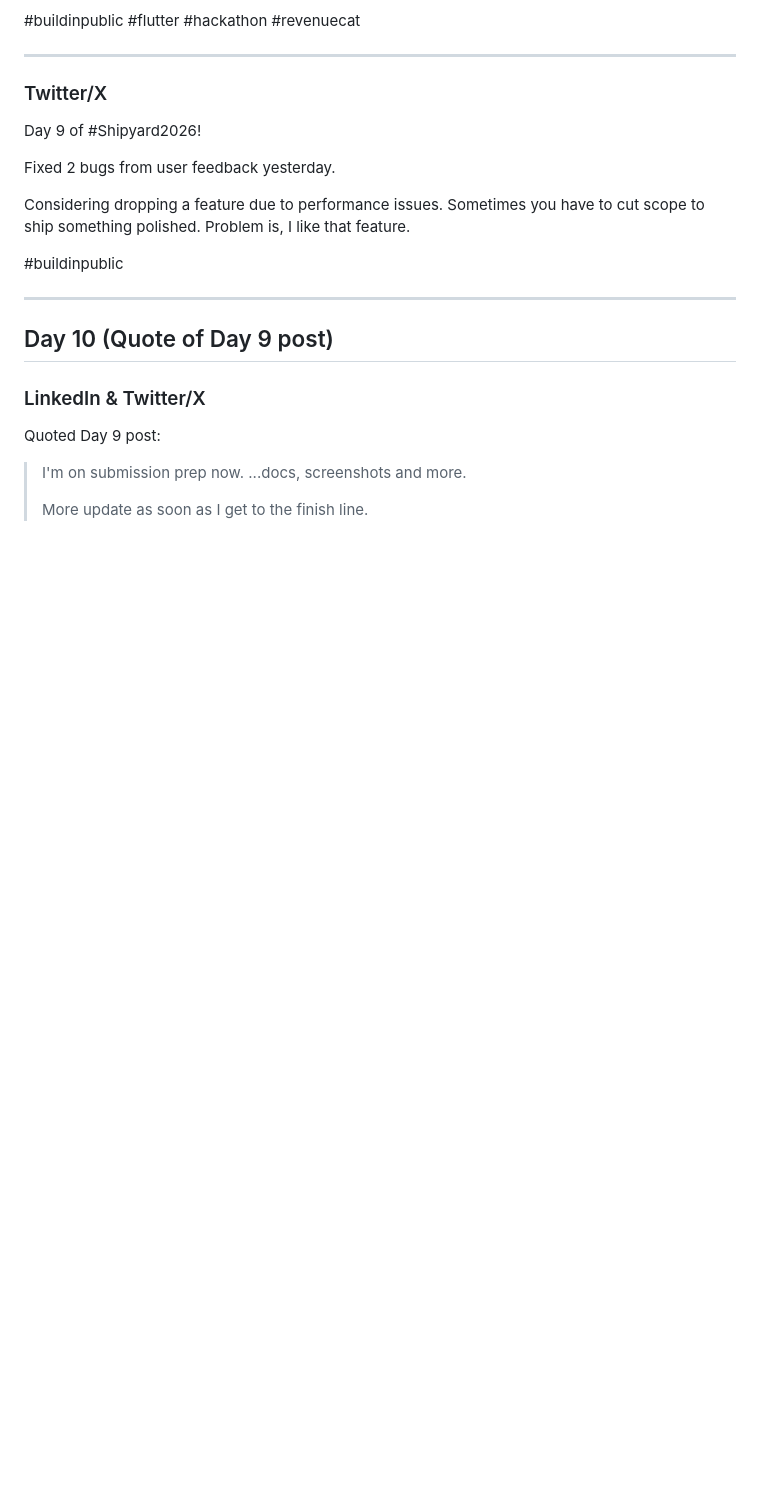
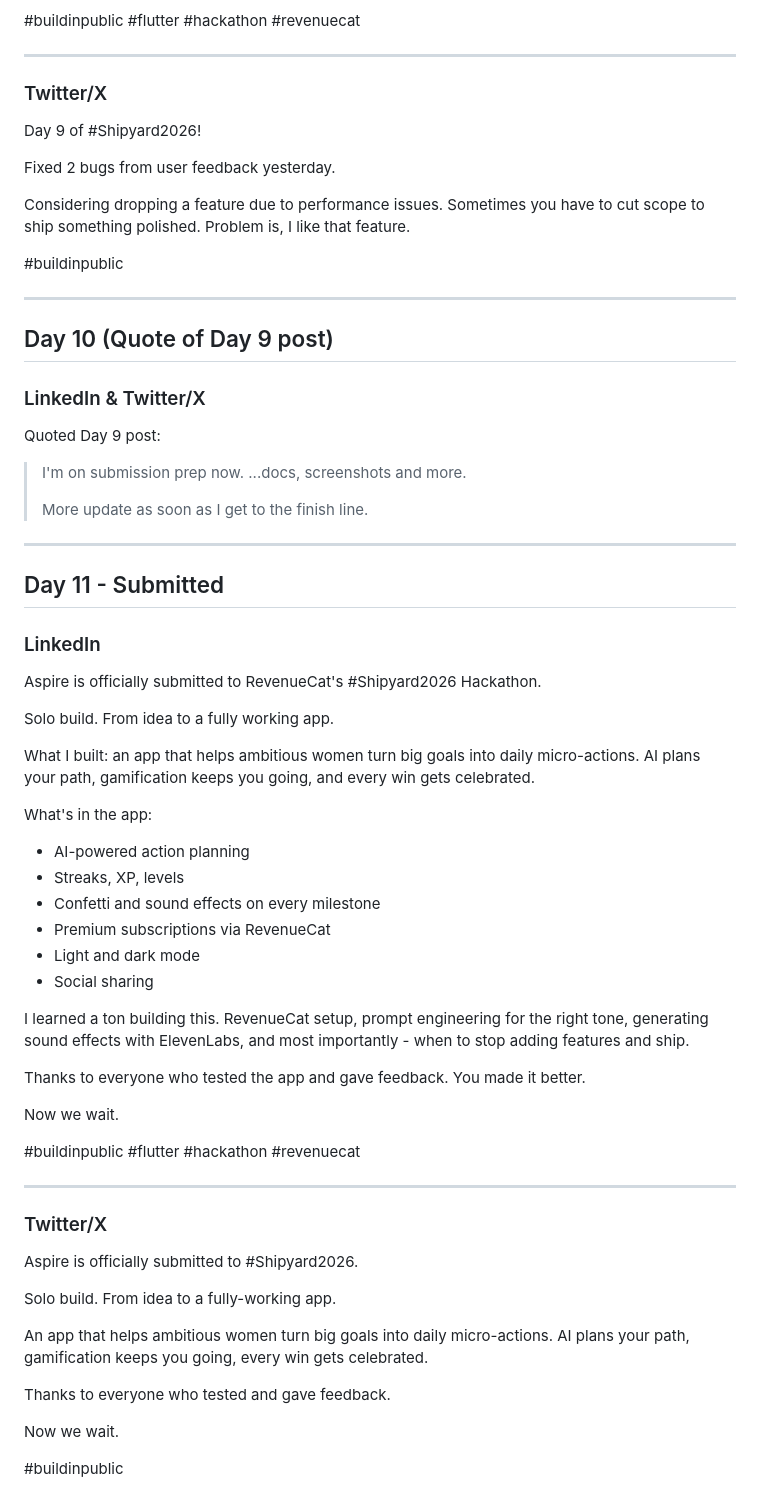
Before and after one commit to sixtusagbo/aspire, a Markdown page: docs/social-posts.md, the part around the change. GitHub-like rendering; blank space fills up the shorter version.

Commit message:
Add submission day social post

```diff
--- a/docs/social-posts.md
+++ b/docs/social-posts.md
@@ -210,3 +210,47 @@ Quoted Day 9 post:
 > I'm on submission prep now. ...docs, screenshots and more.
 >
 > More update as soon as I get to the finish line.
+
+---
+
+## Day 11 - Submitted
+
+### LinkedIn
+
+Aspire is officially submitted to RevenueCat's #Shipyard2026 Hackathon.
+
+Solo build. From idea to a fully working app.
+
+What I built: an app that helps ambitious women turn big goals into daily micro-actions. AI plans your path, gamification keeps you going, and every win gets celebrated.
+
+What's in the app:
+- AI-powered action planning
+- Streaks, XP, levels
+- Confetti and sound effects on every milestone
+- Premium subscriptions via RevenueCat
+- Light and dark mode
+- Social sharing
+
+I learned a ton building this. RevenueCat setup, prompt engineering for the right tone, generating sound effects with ElevenLabs, and most importantly - when to stop adding features and ship.
+
+Thanks to everyone who tested the app and gave feedback. You made it better.
+
+Now we wait.
+
+#buildinpublic #flutter #hackathon #revenuecat
+
+---
+
+### Twitter/X
+
+Aspire is officially submitted to #Shipyard2026.
+
+Solo build. From idea to a fully-working app.
+
+An app that helps ambitious women turn big goals into daily micro-actions. AI plans your path, gamification keeps you going, every win gets celebrated.
+
+Thanks to everyone who tested and gave feedback.
+
+Now we wait.
+
+#buildinpublic
```
